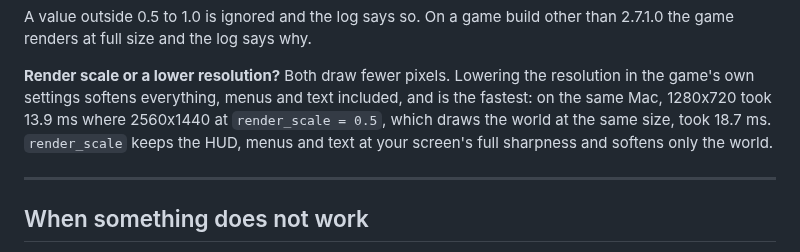
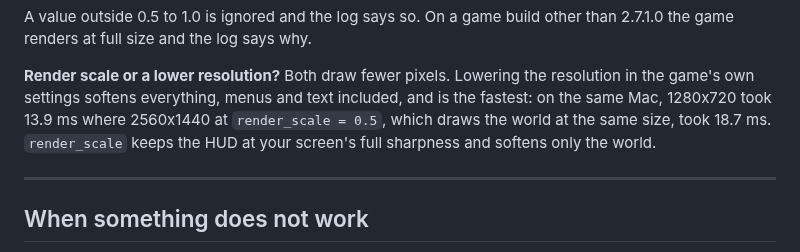
Before and after one commit to Benehiko/elden-ring-mods, a Markdown page: docs/install.md, the part around the change. Rendered like a GitHub page.

Commit message:
docs(install): claim only what was measured: the HUD stays sharp

```diff
--- a/docs/install.md
+++ b/docs/install.md
@@ -478,8 +478,8 @@ other than 2.7.1.0 the game renders at full size and the log says why.
 resolution in the game's own settings softens everything, menus and text
 included, and is the fastest: on the same Mac, 1280x720 took 13.9 ms where
 2560x1440 at `render_scale = 0.5`, which draws the world at the same size,
-took 18.7 ms. `render_scale` keeps the HUD, menus and text at your screen's
-full sharpness and softens only the world.
+took 18.7 ms. `render_scale` keeps the HUD at your screen's full sharpness
+and softens only the world.
 
 ---
 
```
